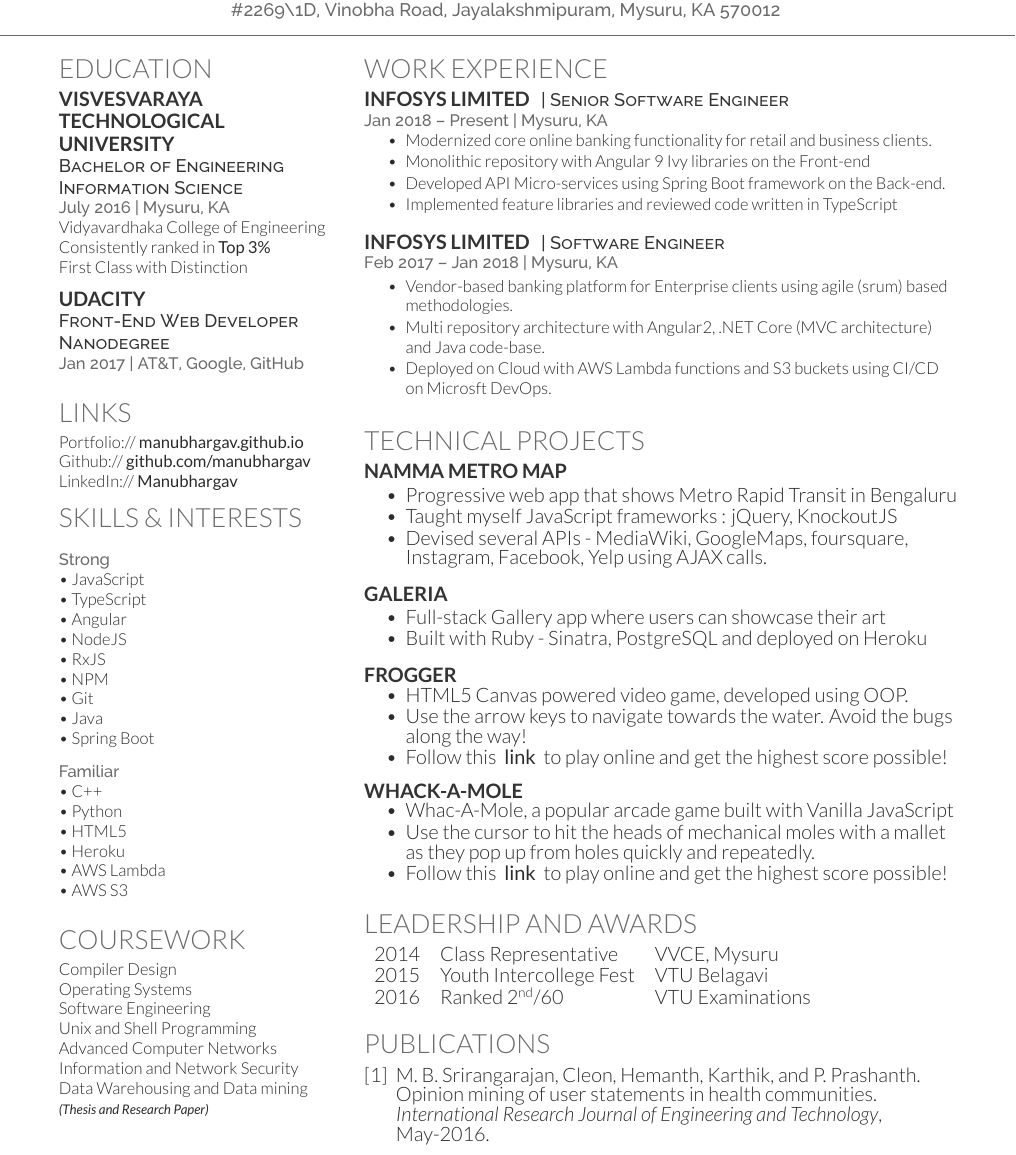
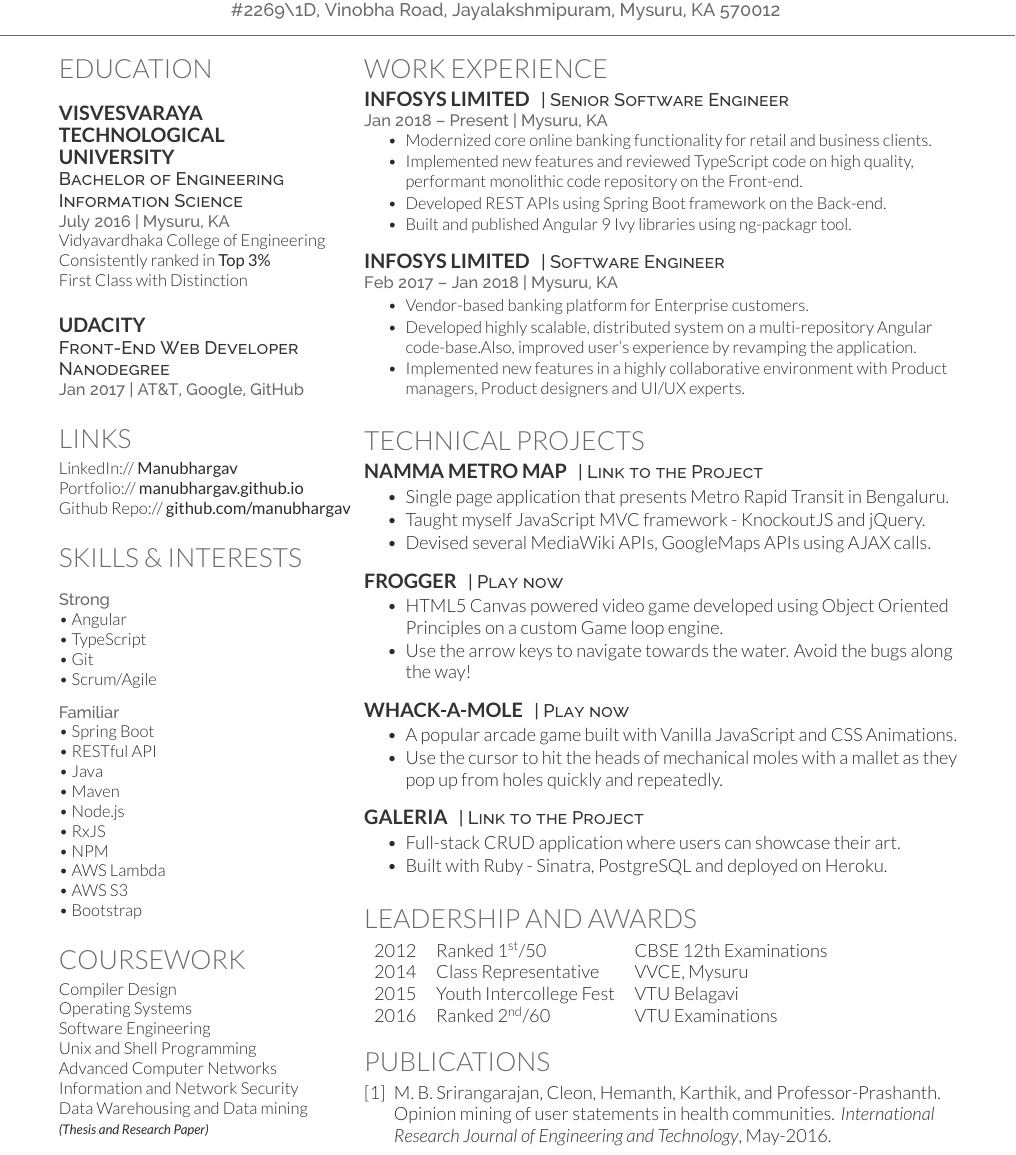
Before and after one commit to Manubhargav/two-column-resume, a LaTeX CV (deedy_resume-openfont.tex): part of the page, cut so that both start at the same text. Compiled offline with XeLaTeX.

Commit message:
Modify content  and Fix Margin, padding

```diff
--- a/deedy_resume-openfont.tex
+++ b/deedy_resume-openfont.tex
@@ -83,6 +83,7 @@
 %%%%%%%%%%%%%%%%%%%%%%%%%%%%%%%%%%%%%%
 
 \section{Education}
+\sectionsep
 \subsection{Visvesvaraya}
 \subsection{Technological}
 \subsection{University }
@@ -94,6 +95,7 @@
 First Class with Distinction\\
 \sectionsep
 
+\sectionsep
 \subsection{Udacity}
 \descript{Front-End Web Developer Nanodegree}
 \location{Jan 2017 | AT\&T, Google, GitHub}
@@ -104,9 +106,10 @@
 %%%%%%%%%%%%%%%%%%%%%%%%%%%%%%%%%%%%%%
 
 \section{Links}
+LinkedIn://  \href{https://www.linkedin.com/in/manubhargav}{\bf Manubhargav} \\
 Portfolio:// \href{https://manubhargav.github.io}{\bf manubhargav.github.io} \\
-Github:// \href{https://github.com/manubhargav}{\bf github.com/manubhargav} \\
-LinkedIn://  \href{https://www.linkedin.com/in/manubhargav}{\bf Manubhargav}
+Github Repo:// \href{https://github.com/manubhargav}{\bf github.com/manubhargav} \\
+\sectionsep
 
 %%%%%%%%%%%%%%%%%%%%%%%%%%%%%%%%%%%%%%
 %     SKILLS
@@ -115,23 +118,22 @@
 \section{Skills \& Interests}
 \sectionsep
 \location{Strong}
-\textbullet{} JavaScript \\
+\textbullet{} Angular \\
 \textbullet{}   TypeScript \\
-\textbullet{} Angular \\
-\textbullet{} NodeJS \\
+\textbullet{} Git \\
+\textbullet{} Scrum/Agile \\
+\sectionsep
+\location{Familiar}
+\textbullet{} Spring Boot \\
+\textbullet{} RESTful API \\
+\textbullet{} Java \\
+\textbullet{} Maven \\
+\textbullet{} Node.js \\
 \textbullet{} RxJS \\
 \textbullet{} NPM \\
-\textbullet{} Git \\
-\textbullet{} Java \\
-\textbullet{} Spring Boot \\
-\sectionsep
-\location{Familiar}
-\textbullet{} C++ \\
-\textbullet{} Python \\
-\textbullet{} HTML5 \\
-\textbullet{} Heroku \\
 \textbullet{} AWS Lambda \\
 \textbullet{} AWS S3 \\
+\textbullet{} Bootstrap \\
 \sectionsep
 
 %%%%%%%%%%%%%%%%%%%%%%%%%%%%%%%%%%%%%%
@@ -170,18 +173,18 @@
 \vspace{\topsep} % Hacky fix for awkward extra vertical space
 \begin{tightemize}
 \item Modernized core online banking functionality for retail and business clients.
-\item Monolithic repository with Angular 9 Ivy libraries on the Front-end
-\item Developed API Micro-services using Spring Boot framework on the Back-end.
-\item Implemented feature libraries and reviewed code written in TypeScript
+\item Implemented new features and reviewed TypeScript code on high quality, performant monolithic code repository on the Front-end.
+\item Developed REST APIs using Spring Boot framework on the Back-end.
+\item Built and published Angular 9 Ivy libraries using ng-packagr tool.
 \end{tightemize}
 \sectionsep
 \runsubsection{Infosys Limited}
 \descript{| Software Engineer }
 \location{Feb 2017 – Jan 2018 | Mysuru, KA}
 \begin{tightemize}
-\item Vendor-based banking platform for Enterprise clients using agile (srum) based methodologies.
-\item Multi repository architecture with Angular2, .NET Core (MVC architecture) and Java code-base.
-\item Deployed on Cloud with AWS Lambda functions and S3 buckets using CI/CD on Microsft DevOps.
+\item Vendor-based banking platform for Enterprise customers.
+\item Developed highly scalable, distributed system on a multi-repository  Angular code-base.Also, improved user's experience by revamping the application.
+\item Implemented new features in a highly collaborative environment with Product managers, Product designers and UI/UX experts.
 \end{tightemize}
 \sectionsep
 
@@ -191,34 +194,36 @@
 %%%%%%%%%%%%%%%%%%%%%%%%%%%%%%%%%%%%%%
 
 \section{Technical Projects}
-\runsubsection{Namma Metro Map}\\
+\runsubsection{Namma Metro Map}
+\descript{\href{https://manubhargav.github.io/NammaMetroMap/}{| Link to the Project} }
 \begin{tightemize}
-\item Progressive web app that shows Metro Rapid Transit in Bengaluru
-\item Taught myself JavaScript frameworks : jQuery, KnockoutJS
-\item Devised several APIs - MediaWiki, GoogleMaps, foursquare, Instagram, Facebook, Yelp using AJAX calls.
-\end{tightemize}
-\sectionsep
-
-\runsubsection{Galeria}\\
-\begin{tightemize}
-\item Full-stack Gallery app where users can showcase their art
-\item Built with Ruby - Sinatra, PostgreSQL and deployed on Heroku
+\item Single page application that presents Metro Rapid Transit in Bengaluru.
+\item Taught myself JavaScript MVC framework - KnockoutJS and jQuery.
+\item Devised several MediaWiki APIs, GoogleMaps APIs using AJAX calls.
 \end{tightemize}
 \sectionsep
 
 \runsubsection{Frogger}
+\descript{\href{https://manubhargav.github.io/frogger/}{| Play now} }
 \begin{tightemize}
-\item HTML5 Canvas powered video game, developed using OOP.
+\item HTML5 Canvas powered video game developed using Object Oriented Principles on a custom Game loop engine.
 \item Use the arrow keys to navigate towards the water. Avoid the bugs along the way!
-\item Follow this \textbf{ \href{https://manubhargav.github.io/frogger/}{link} } to play online and get the highest score possible!
 \end{tightemize}
 \sectionsep
 
 \runsubsection{Whack-a-mole}
+\descript{\href{https://manubhargav.github.io/Whack-a-mole/}{| Play now} }
 \begin{tightemize}
-\item Whac-A-Mole, a popular arcade game built with Vanilla JavaScript
+\item A popular arcade game built with Vanilla JavaScript and CSS Animations.
 \item Use the cursor to hit the heads of mechanical moles with a mallet as they pop up from holes quickly and repeatedly.
-\item Follow this \textbf{ \href{https://manubhargav.github.io/Whack-a-mole/}{link} } to play online and get the highest score possible!
+\end{tightemize}
+\sectionsep
+
+\runsubsection{Galeria}
+\descript{\href{https://secret-coast-79189.herokuapp.com/}{| Link to the Project} }
+\begin{tightemize}
+\item Full-stack CRUD application where users can showcase their art.
+\item Built with Ruby - Sinatra, PostgreSQL and deployed on Heroku.
 \end{tightemize}
 \sectionsep
 
@@ -228,14 +233,14 @@
 
 \section{Leadership and Awards}
 \begin{tabular}{rll}
-2014	     & Class Representative  & VVCE, Mysuru\\
-2015	     & Youth Intercollege Fest  & VTU Belagavi\\
+2012         & Ranked 1\textsuperscript{st}/50  & CBSE 12th Examinations\\
+2014	     & Class Representative             & VVCE, Mysuru\\
+2015	     & Youth Intercollege Fest          & VTU Belagavi\\
 2016	     & Ranked 2\textsuperscript{nd}/60  & VTU Examinations\\
 
 
 \end{tabular}
 \sectionsep
-
 %%%%%%%%%%%%%%%%%%%%%%%%%%%%%%%%%%%%%%
 %     PUBLICATIONS
 %%%%%%%%%%%%%%%%%%%%%%%%%%%%%%%%%%%%%%
```
Also changed, not shown: publications.bib (+1 -1 lines), deedy_resume-openfont.tex (1 more changed lines).
